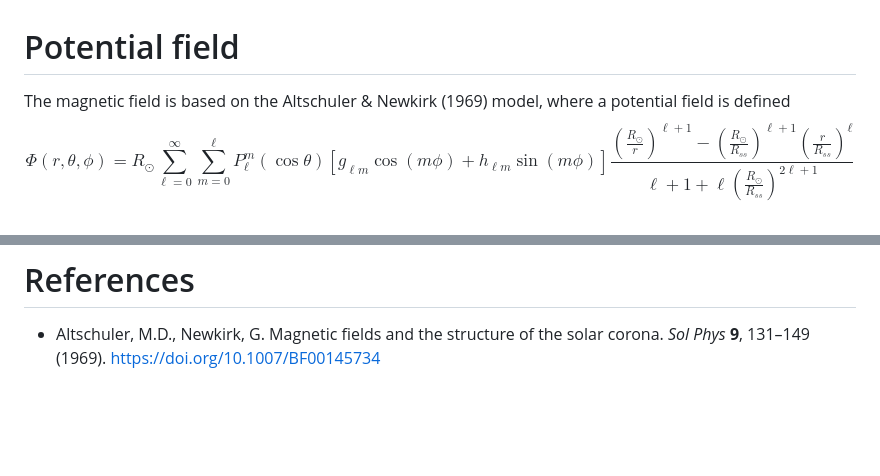
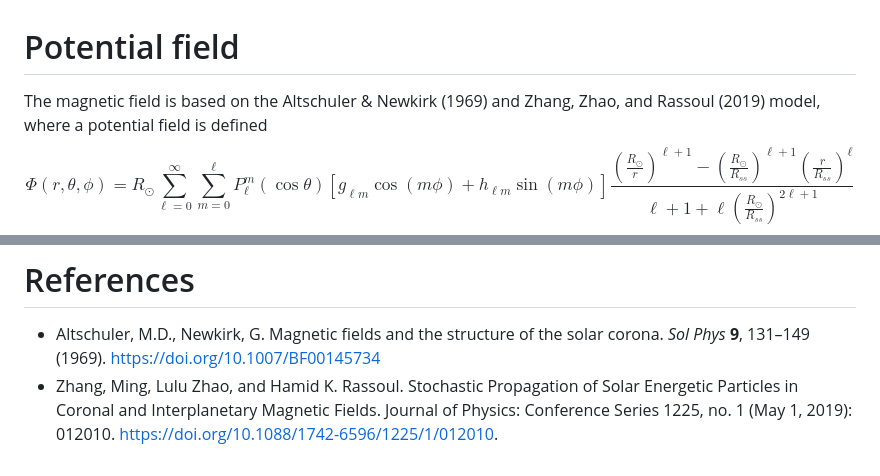
Before and after one commit to abhro/MagneticFieldSHTCExpander.jl, a Markdown page: Physical-theory.md, 2 parts joined by grey strips. GitHub-like rendering; blank space fills up the shorter version.

Commit message:
Add citation

```diff
--- a/Physical-theory.md
+++ b/Physical-theory.md
@@ -1,5 +1,5 @@
 # Potential field
-The magnetic field is based on the Altschuler & Newkirk (1969) model, where a potential field is defined
+The magnetic field is based on the Altschuler & Newkirk (1969) and Zhang, Zhao, and Rassoul (2019) model, where a potential field is defined
 $$\Phi(r, \theta, \phi) = R_\odot \sum_{\ell=0}^\infty \sum_{m=0}^\ell P_\ell^m(\cos \theta) \left[g_{\ell m} \cos(m\phi) + h_{\ell m} \sin(m \phi)\right] \frac{\displaystyle\left(\frac{R_\odot}{r}\right)^{\ell+1} - \left(\frac{R_\odot}{R_{ss}}\right)^{\ell+1} \left(\frac{r}{R_{ss}}\right)^\ell}{\displaystyle \ell + 1 + \ell \left(\frac{R_\odot}{R_{ss}}\right)^{2\ell+1}}$$
 and the magnetic field,
 $$\mathbf{B}(r, \theta, \phi) = B_r(r, \theta, \phi) \hat{\mathbf{r}} + B_\theta(r, \theta, \phi) \hat{\boldsymbol{\theta}} + B_\phi(r, \theta, \phi) \hat{\boldsymbol{\phi}},$$
@@ -154,3 +154,4 @@ The following are the quantities we want to calculate
 
 # References
 * Altschuler, M.D., Newkirk, G. Magnetic fields and the structure of the solar corona. _Sol Phys_ **9**, 131–149 (1969). https://doi.org/10.1007/BF00145734
+* Zhang, Ming, Lulu Zhao, and Hamid K. Rassoul. Stochastic Propagation of Solar Energetic Particles in Coronal and Interplanetary Magnetic Fields. Journal of Physics: Conference Series 1225, no. 1 (May 1, 2019): 012010. https://doi.org/10.1088/1742-6596/1225/1/012010.
```
